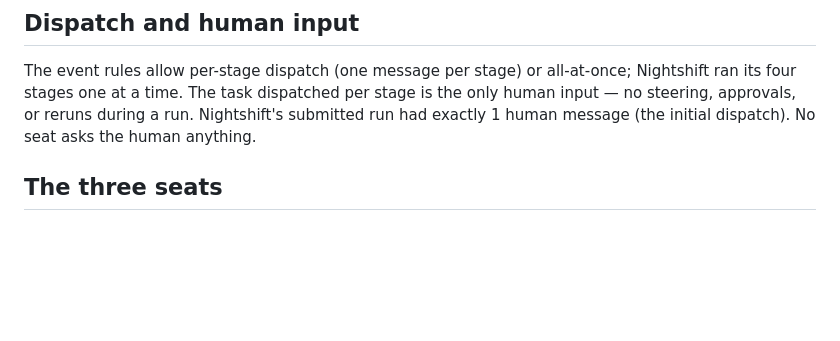
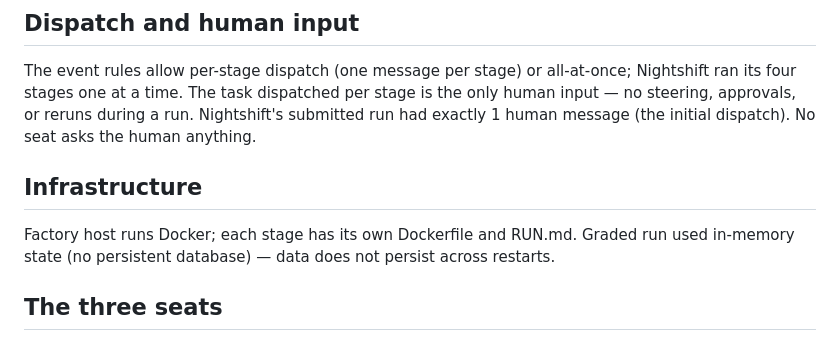
Before and after one commit to vibhortayal/nightshift-chat, a Markdown page: CONTEXT.md, the part around the change. Rendered like a GitHub page; blank space fills up the shorter version.

Commit message:
Add Docker and in-memory to CONTEXT.md

```diff
--- a/CONTEXT.md
+++ b/CONTEXT.md
@@ -23,6 +23,10 @@ Each stage is verified before the next begins.
 The event rules allow per-stage dispatch (one message per stage) or all-at-once; Nightshift ran its four stages one at a time.
 The task dispatched per stage is the only human input — no steering, approvals, or reruns during a run.
 Nightshift's submitted run had exactly 1 human message (the initial dispatch). No seat asks the human anything.
+
+## Infrastructure
+Factory host runs Docker; each stage has its own Dockerfile and RUN.md.
+Graded run used in-memory state (no persistent database) — data does not persist across restarts.
 
 ## The three seats
 - **Architect** (claude-opus-5-5): reads the spec, writes the acceptance checklist, hands out work, accepts each stage, writes the final report. Never writes app code or overrules the Verifier.
```
